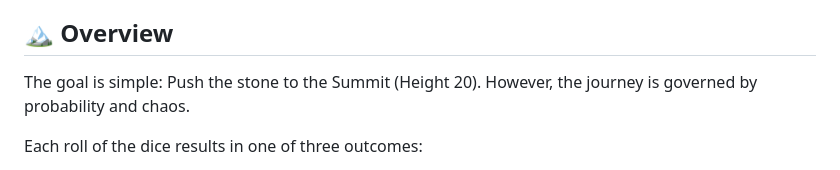
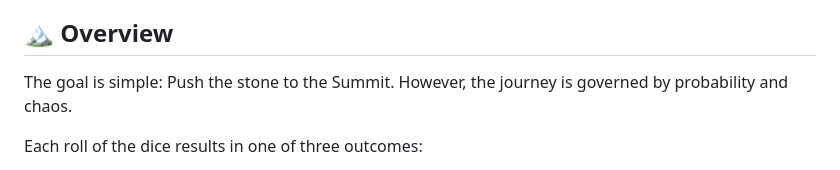
Before and after one commit to shabab-droid/shabab-droid.github.io, a Markdown page: README.md, the part around the change. Drawn GitHub-style.

```diff
--- a/README.md
+++ b/README.md
@@ -6,7 +6,7 @@
 
 ## 🏔️ Overview
 
-The goal is simple: Push the stone to the Summit (Height 20). However, the journey is governed by probability and chaos.
+The goal is simple: Push the stone to the Summit. However, the journey is governed by probability and chaos.
 
 Each roll of the dice results in one of three outcomes:
 1.  **Ascent:** The stone rises.
```
